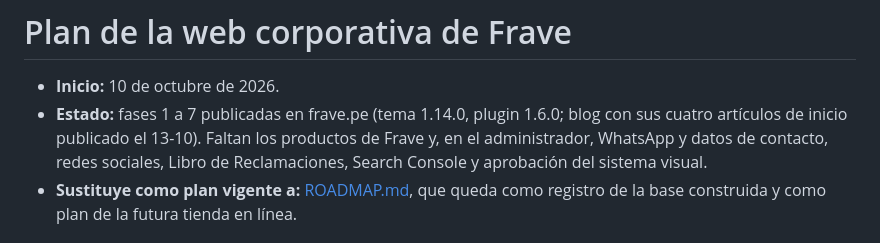
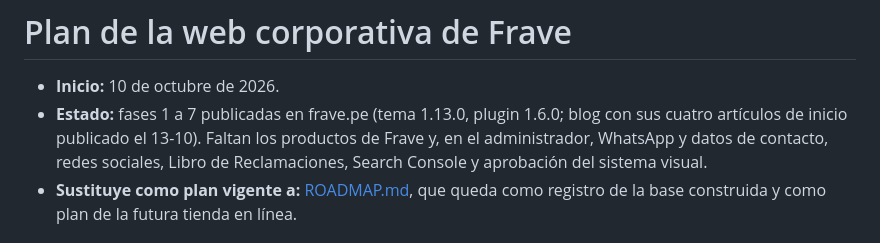
Before and after one commit to MaycolPGR-aduch/Frave-theme, a Markdown page: PLAN_WEB_CORPORATIVA.md, the part around the change. GitHub-like rendering.

Commit message:
docs: plan status names the theme version published on frave.pe
Co-Authored-By: Claude Opus 5.5 <noreply@anthropic.com>

```diff
--- a/PLAN_WEB_CORPORATIVA.md
+++ b/PLAN_WEB_CORPORATIVA.md
@@ -1,7 +1,7 @@
 # Plan de la web corporativa de Frave
 
 - **Inicio:** 10 de octubre de 2026.
-- **Estado:** fases 1 a 7 publicadas en frave.pe (tema 1.14.0, plugin 1.6.0; blog con sus cuatro artículos de inicio publicado el 13-10). Faltan los productos de Frave y, en el administrador, WhatsApp y datos de contacto, redes sociales, Libro de Reclamaciones, Search Console y aprobación del sistema visual.
+- **Estado:** fases 1 a 7 publicadas en frave.pe (tema 1.13.0, plugin 1.6.0; blog con sus cuatro artículos de inicio publicado el 13-10). Faltan los productos de Frave y, en el administrador, WhatsApp y datos de contacto, redes sociales, Libro de Reclamaciones, Search Console y aprobación del sistema visual.
 - **Sustituye como plan vigente a:** [ROADMAP.md](ROADMAP.md), que queda como registro de la base construida y como plan de la futura tienda en línea.
 
 ## Cambio de rumbo
```
